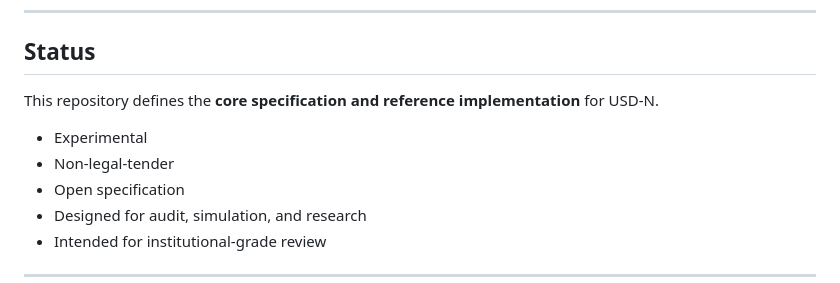
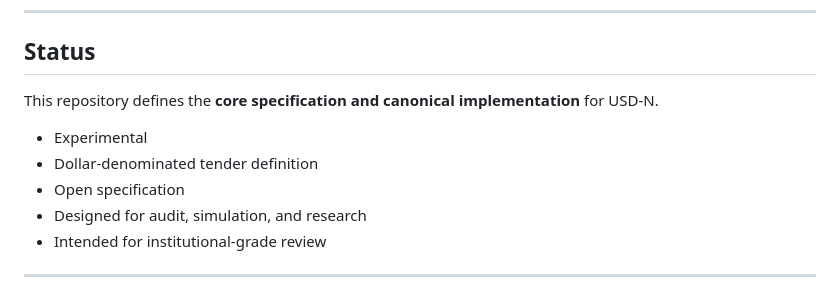
Before and after one commit to dfeen87/USD-N, a Markdown page: README.md, the part around one of its changes. GitHub-like rendering.

```diff
--- a/README.md
+++ b/README.md
@@ -137,10 +139,10 @@ USD-N remains internally consistent even if all external inputs are removed.
 
 ## Status
 
-This repository defines the **core specification and reference implementation** for USD-N.
+This repository defines the **core specification and canonical implementation** for USD-N.
 
 * Experimental
-* Non-legal-tender
+* Dollar-denominated tender definition
 * Open specification
 * Designed for audit, simulation, and research
 * Intended for institutional-grade review
```
Also changed, not shown: other parts of README.md (+15 -13 lines).
